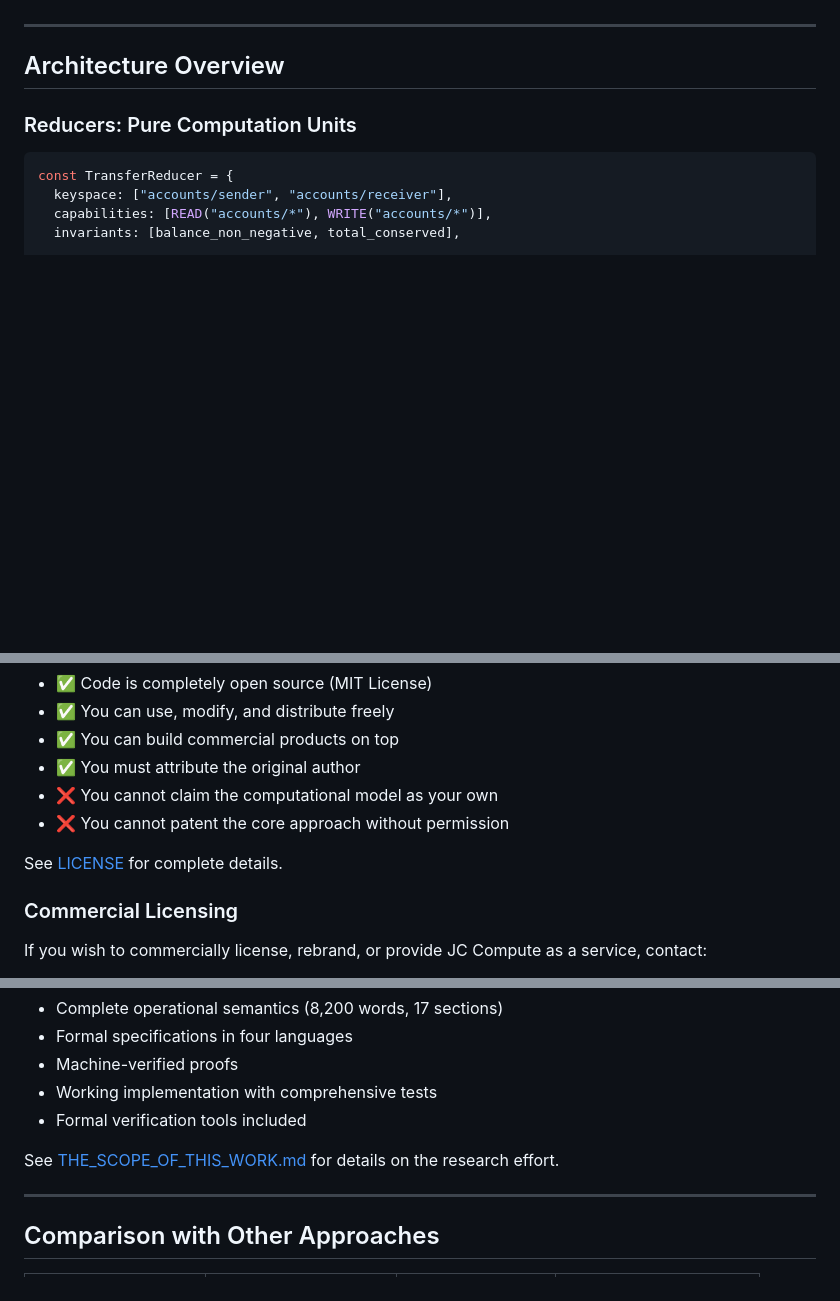
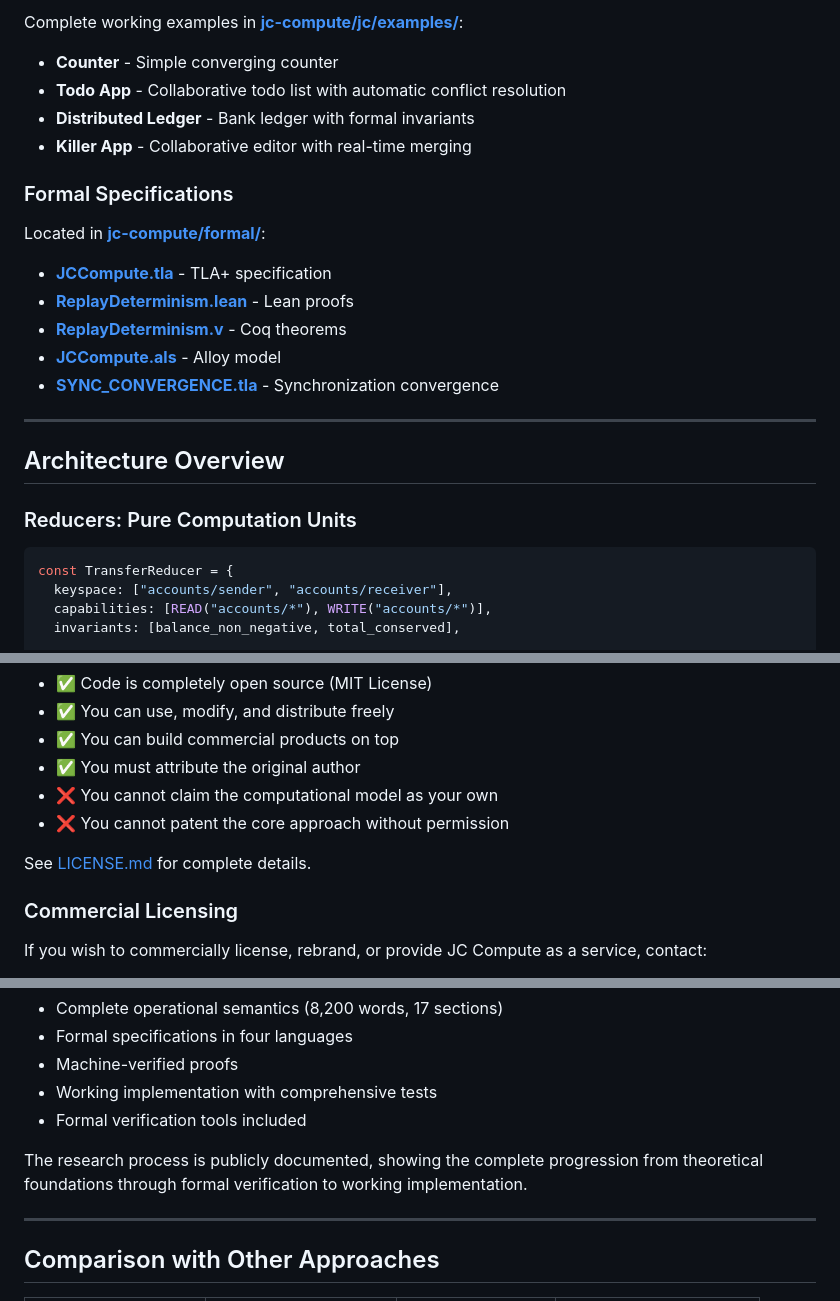
Before and after one commit to JC-COMPUTE/jc-compute, a Markdown page: README.md, 3 parts joined by grey strips. Drawn GitHub-style; blank space fills up the shorter version.

```diff
--- a/README.md
+++ b/README.md
@@ -107,3 +121,17 @@ coq formal/Convergence.v
+Complete working examples in **[jc-compute/jc/examples/](./jc-compute/jc/examples/)**:
+- **Counter** - Simple converging counter
+- **Todo App** - Collaborative todo list with automatic conflict resolution
+- **Distributed Ledger** - Bank ledger with formal invariants
+- **Killer App** - Collaborative editor with real-time merging
+
+### Formal Specifications
+
+Located in **[jc-compute/formal/](./jc-compute/formal/)**:
+- **[JCCompute.tla](./jc-compute/formal/JCCompute.tla)** - TLA+ specification
+- **[ReplayDeterminism.lean](./jc-compute/formal/ReplayDeterminism.lean)** - Lean proofs
+- **[ReplayDeterminism.v](./jc-compute/formal/ReplayDeterminism.v)** - Coq theorems
+- **[JCCompute.als](./jc-compute/formal/JCCompute.als)** - Alloy model
+- **[SYNC_CONVERGENCE.tla](./jc-compute/formal/SYNC_CONVERGENCE.tla)** - Synchronization convergence
 
 ---
 
@@ -334,7 +401,7 @@ This project is released under the **MIT License** with **reserved model rights*
 - ❌ You cannot claim the computational model as your own
 - ❌ You cannot patent the core approach without permission
 
-See [LICENSE](./LICENSE) for complete details.
+See [LICENSE.md](./LICENSE.md) for complete details.
 
 ### Commercial Licensing
 
@@ -383,7 +450,7 @@ This work represents **years of systematic research** and **300,000+ documented
 - Working implementation with comprehensive tests
 - Formal verification tools included
 
-See [THE_SCOPE_OF_THIS_WORK.md](./docs/THE_SCOPE_OF_THIS_WORK.md) for details on the research effort.
+The research process is publicly documented, showing the complete progression from theoretical foundations through formal verification to working implementation.
 
 ---
 
```
Also changed, not shown: other parts of README.md (+78 -25 lines).
